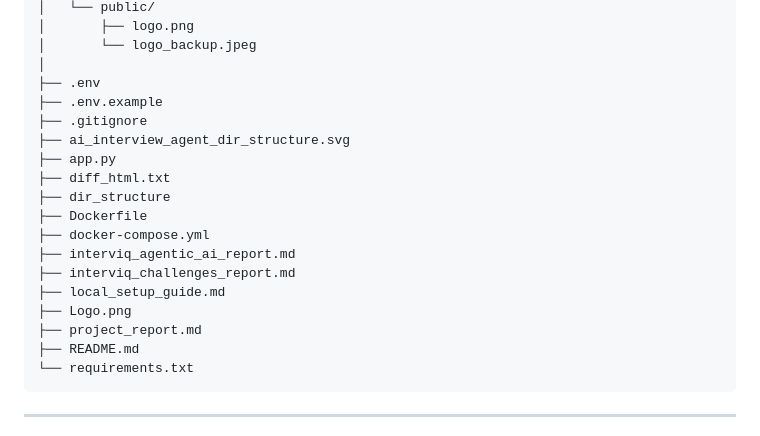
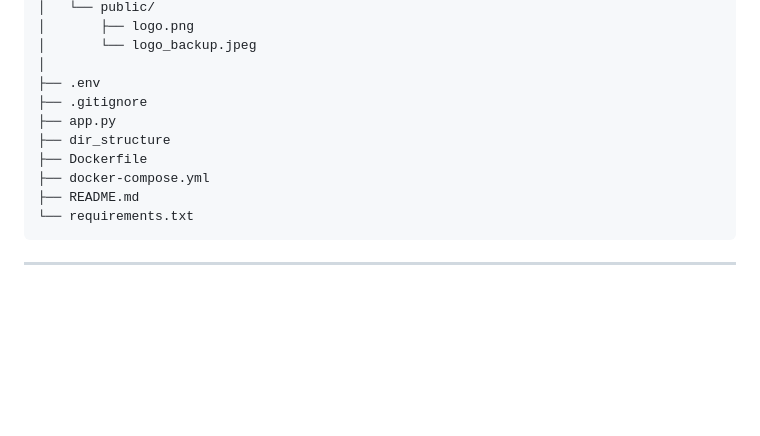
Before and after one commit to dileepmedhuru/Interviq---AI-Interview-Agent, a Markdown page: README.md, the part around the change. Rendered like a GitHub page; blank space fills up the shorter version.

````diff
--- a/README.md
+++ b/README.md
@@ -139,19 +139,11 @@ Interviq/
 │       └── logo_backup.jpeg
 │
 ├── .env
-├── .env.example
 ├── .gitignore
-├── ai_interview_agent_dir_structure.svg
 ├── app.py
-├── diff_html.txt
 ├── dir_structure
 ├── Dockerfile
 ├── docker-compose.yml
-├── interviq_agentic_ai_report.md
-├── interviq_challenges_report.md
-├── local_setup_guide.md
-├── Logo.png
-├── project_report.md
 ├── README.md
 └── requirements.txt
 ```
````
